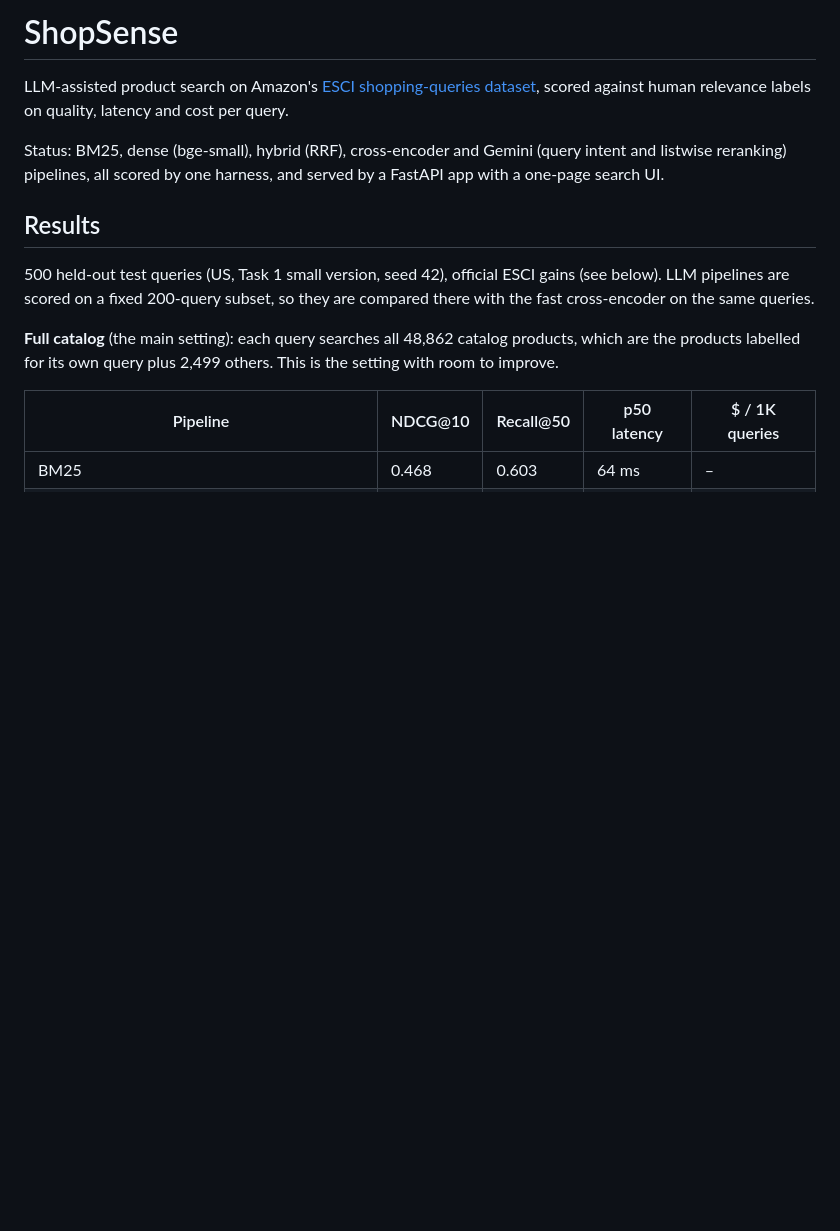
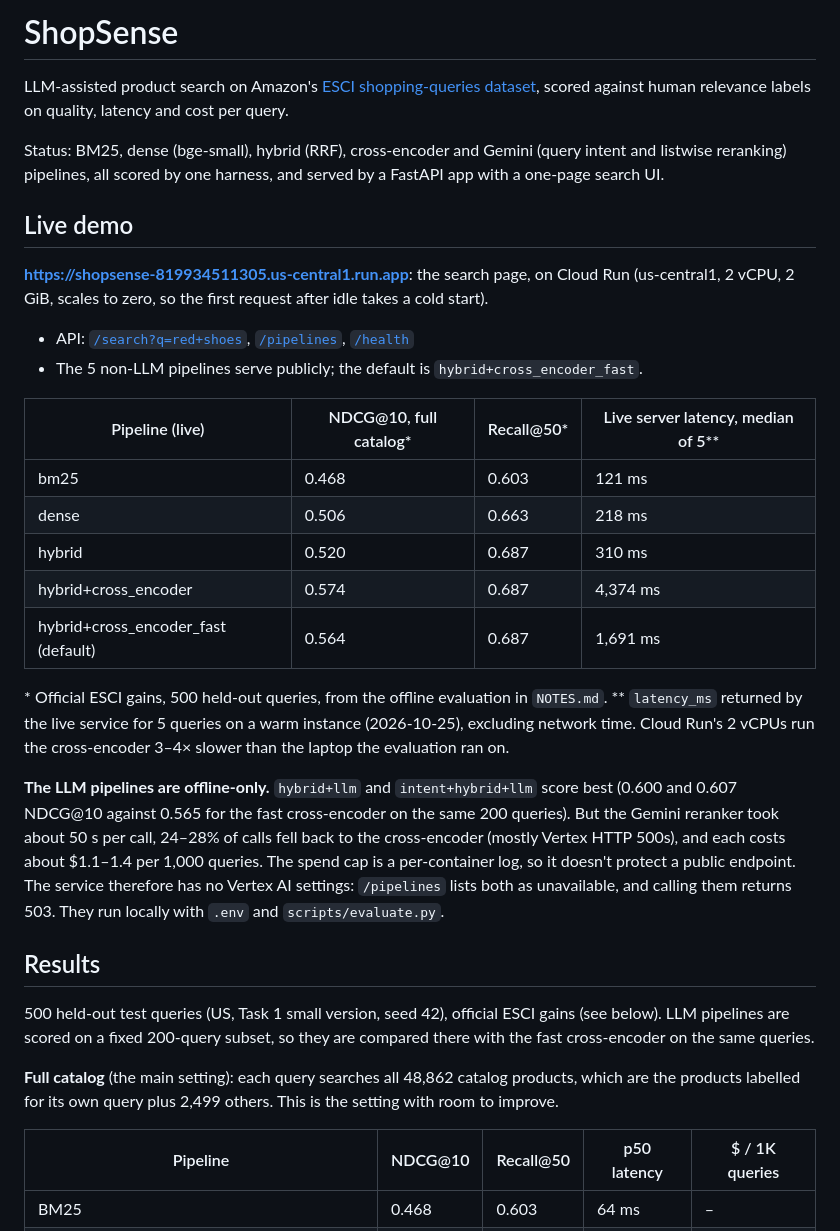
Before and after one commit to anoopsachdev/shopsense, a Markdown page: README.md, the part around the change. Rendered like a GitHub page; blank space fills up the shorter version.

```diff
--- a/README.md
+++ b/README.md
@@ -5,6 +5,35 @@ scored against human relevance labels on quality, latency and cost per query.
 
 Status: BM25, dense (bge-small), hybrid (RRF), cross-encoder and Gemini (query intent and listwise reranking)
 pipelines, all scored by one harness, and served by a FastAPI app with a one-page search UI.
+
+## Live demo
+
+**https://shopsense-819934511305.us-central1.run.app**: the search page, on Cloud Run (us-central1, 2 vCPU,
+2 GiB, scales to zero, so the first request after idle takes a cold start).
+
+- API: [`/search?q=red+shoes`](https://shopsense-819934511305.us-central1.run.app/search?q=red+shoes),
+  [`/pipelines`](https://shopsense-819934511305.us-central1.run.app/pipelines),
+  [`/health`](https://shopsense-819934511305.us-central1.run.app/health)
+- The 5 non-LLM pipelines serve publicly; the default is `hybrid+cross_encoder_fast`.
+
+| Pipeline (live) | NDCG@10, full catalog* | Recall@50* | Live server latency, median of 5** |
+|---|---|---|---|
+| bm25 | 0.468 | 0.603 | 121 ms |
+| dense | 0.506 | 0.663 | 218 ms |
+| hybrid | 0.520 | 0.687 | 310 ms |
+| hybrid+cross_encoder | 0.574 | 0.687 | 4,374 ms |
+| hybrid+cross_encoder_fast (default) | 0.564 | 0.687 | 1,691 ms |
+
+\* Official ESCI gains, 500 held-out queries, from the offline evaluation in `NOTES.md`.
+\*\* `latency_ms` returned by the live service for 5 queries on a warm instance (2026-10-25), excluding network
+time. Cloud Run's 2 vCPUs run the cross-encoder 3–4× slower than the laptop the evaluation ran on.
+
+**The LLM pipelines are offline-only.** `hybrid+llm` and `intent+hybrid+llm` score best (0.600 and 0.607
+NDCG@10 against 0.565 for the fast cross-encoder on the same 200 queries). But the Gemini reranker took about 50 s per
+call, 24–28% of calls fell back to the cross-encoder (mostly Vertex HTTP 500s), and each costs about $1.1–1.4
+per 1,000 queries. The spend cap is a per-container log, so it doesn't protect a public endpoint. The service
+therefore has no Vertex AI settings: `/pipelines` lists both as unavailable, and calling them returns 503. They
+run locally with `.env` and `scripts/evaluate.py`.
 
 ## Results
 
```
Also changed, not shown: NOTES.md (+17 -0 lines).
